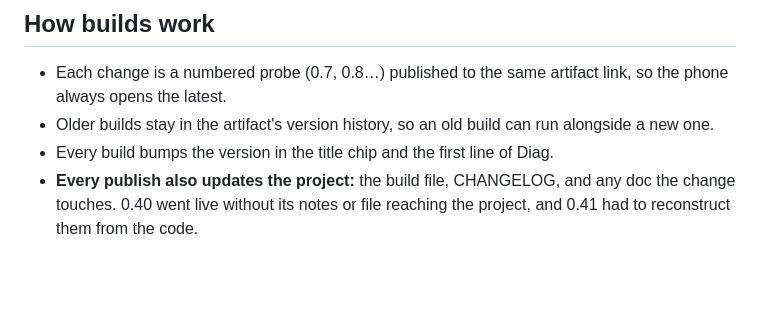
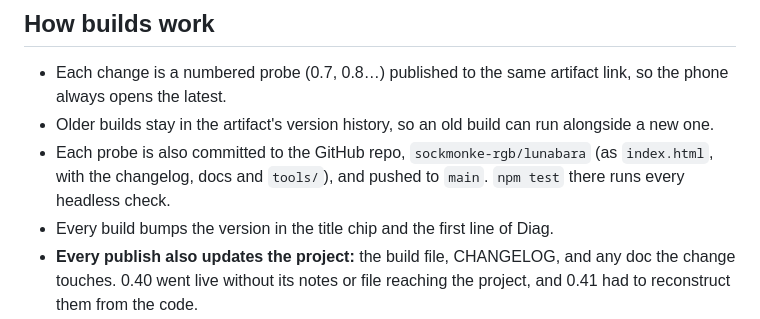
Before and after one commit to sockmonke-rgb/lunabara, a Markdown page: WORKING-WITH-CLAUDE.md, the part around the change. Drawn GitHub-style; blank space fills up the shorter version.

Commit message:
WORKING-WITH-CLAUDE: each probe is committed to this repo
Each probe build is now committed here as index.html, with its
changelog, docs and tools, and pushed to main alongside the artifact.

Co-Authored-By: Claude Opus 5.5 <noreply@anthropic.com>
Claude-Session: https://claude.ai/code/session_014LbmKwKRtKAmGf4Wuq3p2V

```diff
--- a/WORKING-WITH-CLAUDE.md
+++ b/WORKING-WITH-CLAUDE.md
@@ -8,6 +8,7 @@ Suggested project instructions (paste into the project's custom instructions):
 
 - Each change is a numbered probe (0.7, 0.8…) published to the same artifact link, so the phone always opens the latest.
 - Older builds stay in the artifact's version history, so an old build can run alongside a new one.
+- Each probe is also committed to the GitHub repo, `sockmonke-rgb/lunabara` (as `index.html`, with the changelog, docs and `tools/`), and pushed to `main`. `npm test` there runs every headless check.
 - Every build bumps the version in the title chip and the first line of Diag.
 - **Every publish also updates the project:** the build file, CHANGELOG, and any doc the change touches. 0.40 went live without its notes or file reaching the project, and 0.41 had to reconstruct them from the code.
 - Before building, Claude reads the live artifact, not just the project copy, and builds on whichever is newer.
```
